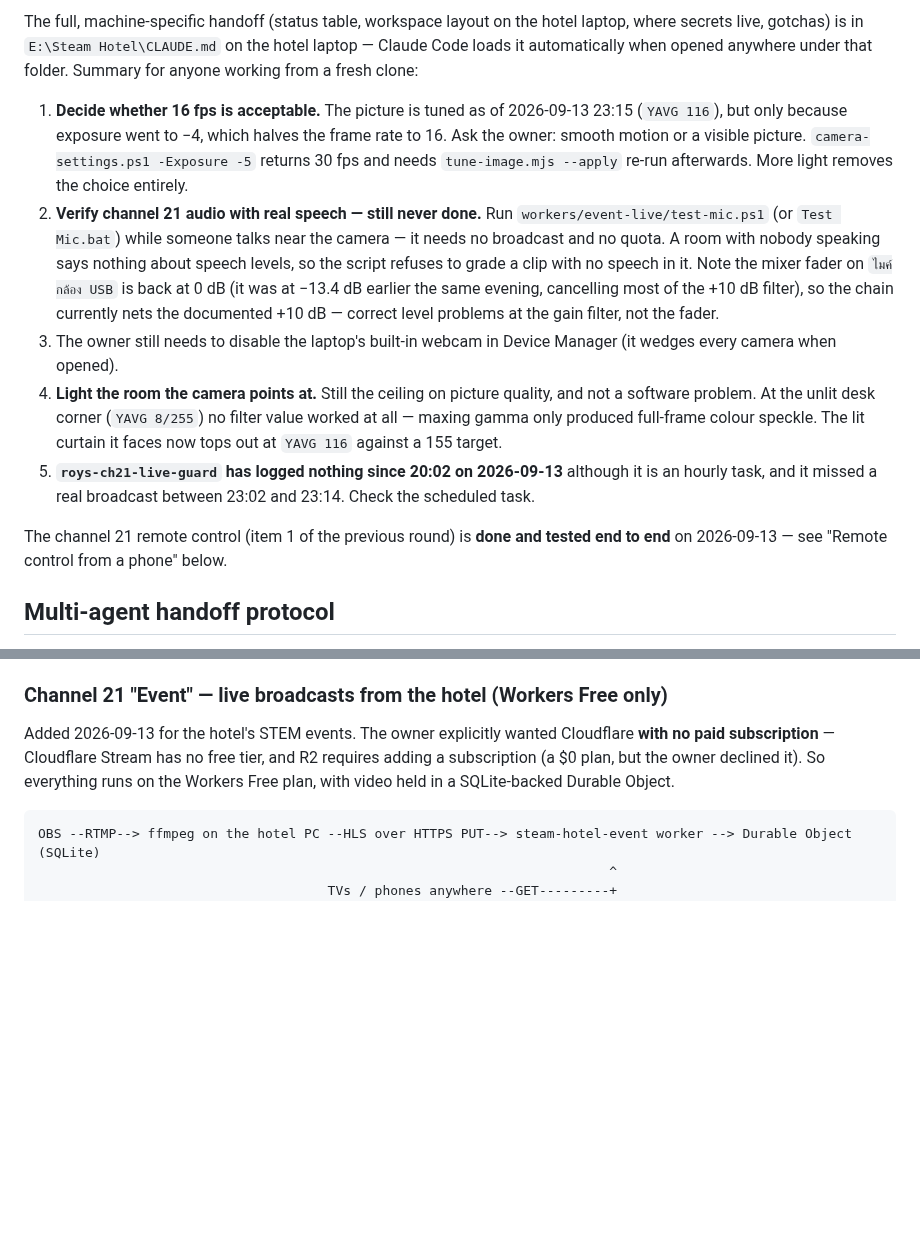
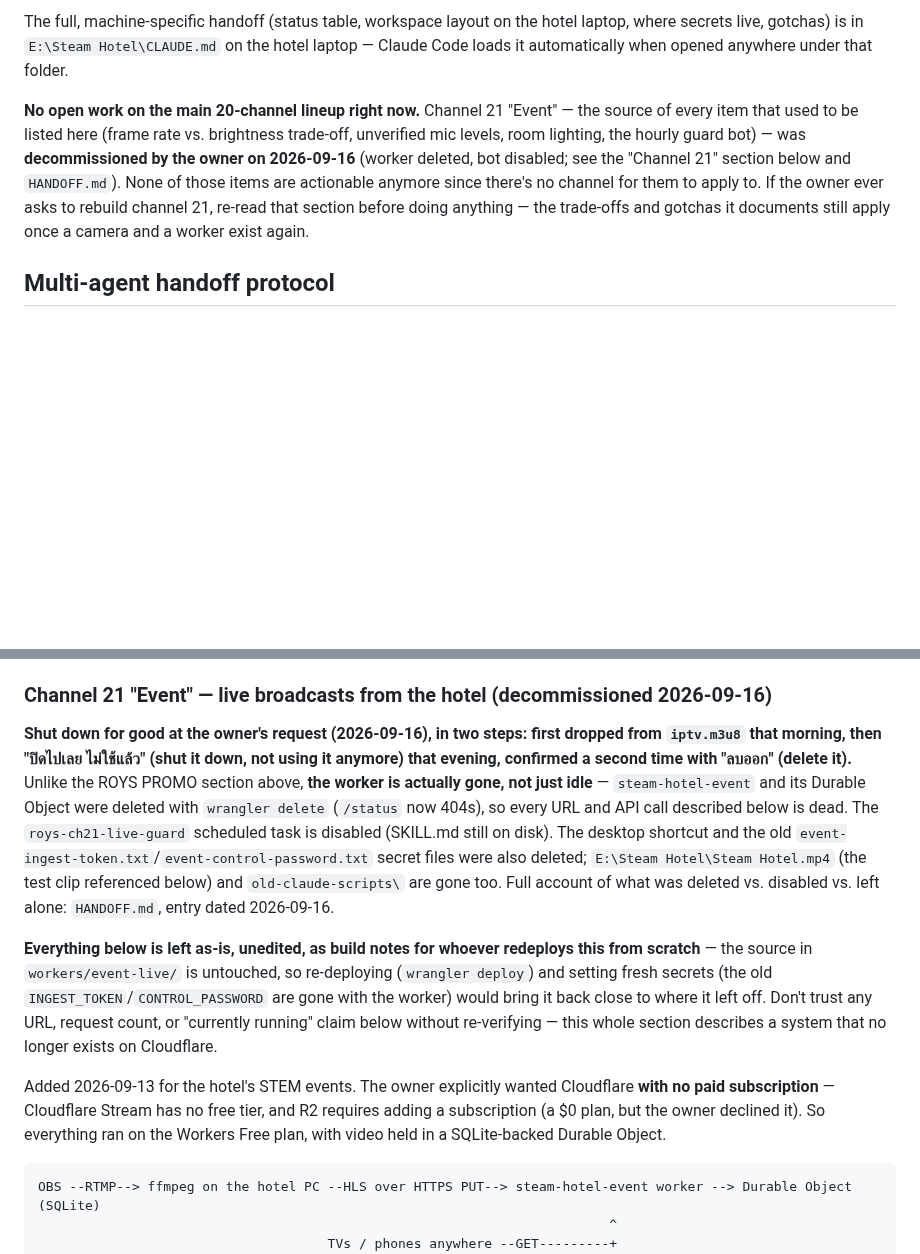
Before and after one commit to atsawinohio-dot/steam-hotel-stream, a Markdown page: AGENTS.md, 2 parts joined by grey strips. GitHub-like rendering; blank space fills up the shorter version.

Commit message:
AGENTS.md: mark channel 21 decommissioned, retire stale open-work list
Channel 21's worker was deleted 2026-09-16, so the "Open work" section
(frame rate, mic levels, room lighting, guard bot) no longer applies to
anything. Flagged the whole Channel 21 section as historical build notes
for a future redeploy rather than a description of a running system.

Co-Authored-By: Claude Sonnet 5 <noreply@anthropic.com>

````diff
--- a/AGENTS.md
+++ b/AGENTS.md
@@ -12,13 +12,7 @@ Live site: https://atsawinohio-dot.github.io/steam-hotel-stream/
 
-The full, machine-specific handoff (status table, workspace layout on the hotel laptop, where secrets live, gotchas) is in `E:\Steam Hotel\CLAUDE.md` on the hotel laptop — Claude Code loads it automatically when opened anywhere under that folder. Summary for anyone working from a fresh clone:
+The full, machine-specific handoff (status table, workspace layout on the hotel laptop, where secrets live, gotchas) is in `E:\Steam Hotel\CLAUDE.md` on the hotel laptop — Claude Code loads it automatically when opened anywhere under that folder.
 
-1. **Decide whether 16 fps is acceptable.** The picture is tuned as of 2026-09-13 23:15 (`YAVG 116`), but only because exposure went to −4, which halves the frame rate to 16. Ask the owner: smooth motion or a visible picture. `camera-settings.ps1 -Exposure -5` returns 30 fps and needs `tune-image.mjs --apply` re-run afterwards. More light removes the choice entirely.
-2. **Verify channel 21 audio with real speech — still never done.** Run `workers/event-live/test-mic.ps1` (or `Test Mic.bat`) while someone talks near the camera — it needs no broadcast and no quota. A room with nobody speaking says nothing about speech levels, so the script refuses to grade a clip with no speech in it. Note the mixer fader on `ไมค์กล้อง USB` is back at 0 dB (it was at −13.4 dB earlier the same evening, cancelling most of the +10 dB filter), so the chain currently nets the documented +10 dB — correct level problems at the gain filter, not the fader.
-3. The owner still needs to disable the laptop's built-in webcam in Device Manager (it wedges every camera when opened).
-4. **Light the room the camera points at.** Still the ceiling on picture quality, and not a software problem. At the unlit desk corner (`YAVG 8/255`) no filter value worked at all — maxing gamma only produced full-frame colour speckle. The lit curtain it faces now tops out at `YAVG 116` against a 155 target.
-5. **`roys-ch21-live-guard` has logged nothing since 20:02 on 2026-09-13** although it is an hourly task, and it missed a real broadcast between 23:02 and 23:14. Check the scheduled task.
-
-The channel 21 remote control (item 1 of the previous round) is **done and tested end to end** on 2026-09-13 — see "Remote control from a phone" below.
+**No open work on the main 20-channel lineup right now.** Channel 21 "Event" — the source of every item that used to be listed here (frame rate vs. brightness trade-off, unverified mic levels, room lighting, the hourly guard bot) — was **decommissioned by the owner on 2026-09-16** (worker deleted, bot disabled; see the "Channel 21" section below and `HANDOFF.md`). None of those items are actionable anymore since there's no channel for them to apply to. If the owner ever asks to rebuild channel 21, re-read that section before doing anything — the trade-offs and gotchas it documents still apply once a camera and a worker exist again.
 
 ## Multi-agent handoff protocol
 
@@ -121,9 +115,13 @@ A static playlist can only loop a *finite* number of times before `#EXT-X-ENDLIS
 - Only the manifest goes through the worker; segment URIs are absolute GitHub Pages URLs (Pages already sends `Access-Control-Allow-Origin: *`), so video bandwidth is player→Pages and never touches Cloudflare — same split as the Pluto shim.
 - `promo/playlist.m3u8` (static, 24h then stops) is left in the repo as a fallback if the worker ever needs to be bypassed.
 
-### Channel 21 "Event" — live broadcasts from the hotel (Workers Free only)
+### Channel 21 "Event" — live broadcasts from the hotel (decommissioned 2026-09-16)
 
-Added 2026-09-13 for the hotel's STEM events. The owner explicitly wanted Cloudflare **with no paid subscription** — Cloudflare Stream has no free tier, and R2 requires adding a subscription (a $0 plan, but the owner declined it). So everything runs on the Workers Free plan, with video held in a SQLite-backed Durable Object.
+**Shut down for good at the owner's request (2026-09-16), in two steps: first dropped from `iptv.m3u8` that morning, then "ปิดไปเลย ไม่ใช้แล้ว" (shut it down, not using it anymore) that evening, confirmed a second time with "ลบออก" (delete it).** Unlike the ROYS PROMO section above, **the worker is actually gone, not just idle** — `steam-hotel-event` and its Durable Object were deleted with `wrangler delete` (`/status` now 404s), so every URL and API call described below is dead. The `roys-ch21-live-guard` scheduled task is disabled (SKILL.md still on disk). The desktop shortcut and the old `event-ingest-token.txt`/`event-control-password.txt` secret files were also deleted; `E:\Steam Hotel\Steam Hotel.mp4` (the test clip referenced below) and `old-claude-scripts\` are gone too. Full account of what was deleted vs. disabled vs. left alone: `HANDOFF.md`, entry dated 2026-09-16.
+
+**Everything below is left as-is, unedited, as build notes for whoever redeploys this from scratch** — the source in `workers/event-live/` is untouched, so re-deploying (`wrangler deploy`) and setting fresh secrets (the old `INGEST_TOKEN`/`CONTROL_PASSWORD` are gone with the worker) would bring it back close to where it left off. Don't trust any URL, request count, or "currently running" claim below without re-verifying — this whole section describes a system that no longer exists on Cloudflare.
+
+Added 2026-09-13 for the hotel's STEM events. The owner explicitly wanted Cloudflare **with no paid subscription** — Cloudflare Stream has no free tier, and R2 requires adding a subscription (a $0 plan, but the owner declined it). So everything ran on the Workers Free plan, with video held in a SQLite-backed Durable Object.
 
 ```
 OBS --RTMP--> ffmpeg on the hotel PC --HLS over HTTPS PUT--> steam-hotel-event worker --> Durable Object (SQLite)
````
Also changed, not shown: other parts of AGENTS.md (+1 -1 lines).
